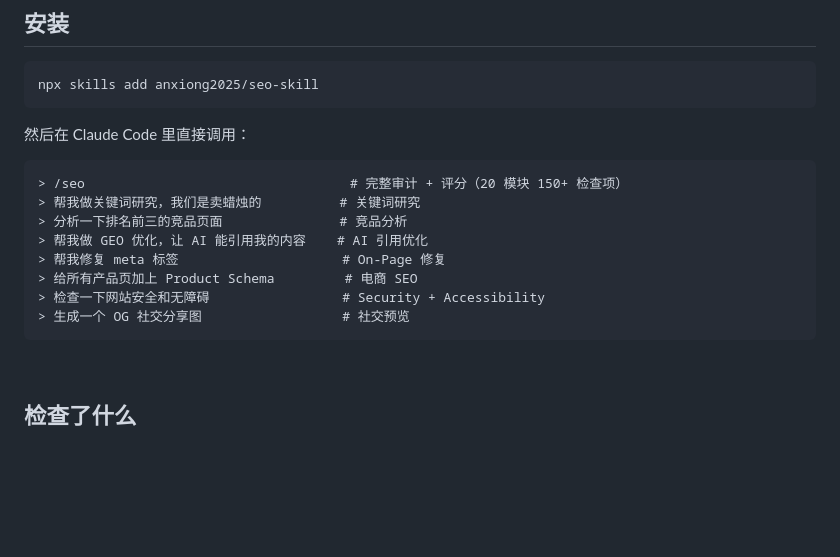
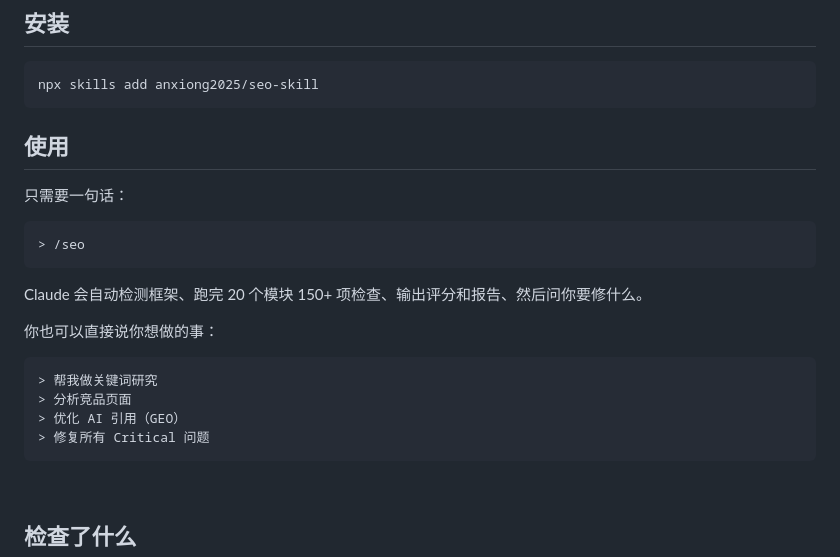
Before and after one commit to anxiong2025/seo-skill, a Markdown page: README.md, the part around the change. Drawn GitHub-style; blank space fills up the shorter version.

Commit message:
refactor: simplify README usage section — one entry point /seo
Co-Authored-By: Claude Opus 4.6 <noreply@anthropic.com>

````diff
--- a/README.md
+++ b/README.md
@@ -136,17 +136,23 @@ Claude    ❯ ## 关键词研究报告
 npx skills add anxiong2025/seo-skill
 ```
 
-然后在 Claude Code 里直接调用：
+## 使用
+
+只需要一句话：
 
 ```
-> /seo                                  # 完整审计 + 评分（20 模块 150+ 检查项）
-> 帮我做关键词研究，我们是卖蜡烛的          # 关键词研究
-> 分析一下排名前三的竞品页面               # 竞品分析
-> 帮我做 GEO 优化，让 AI 能引用我的内容    # AI 引用优化
-> 帮我修复 meta 标签                     # On-Page 修复
-> 给所有产品页加上 Product Schema         # 电商 SEO
-> 检查一下网站安全和无障碍                 # Security + Accessibility
-> 生成一个 OG 社交分享图                  # 社交预览
+> /seo
+```
+
+Claude 会自动检测框架、跑完 20 个模块 150+ 项检查、输出评分和报告、然后问你要修什么。
+
+你也可以直接说你想做的事：
+
+```
+> 帮我做关键词研究
+> 分析竞品页面
+> 优化 AI 引用（GEO）
+> 修复所有 Critical 问题
 ```
 
 <br>
````
